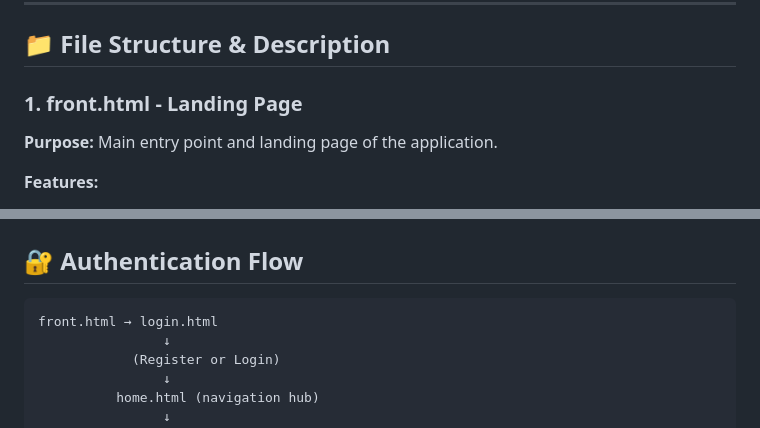
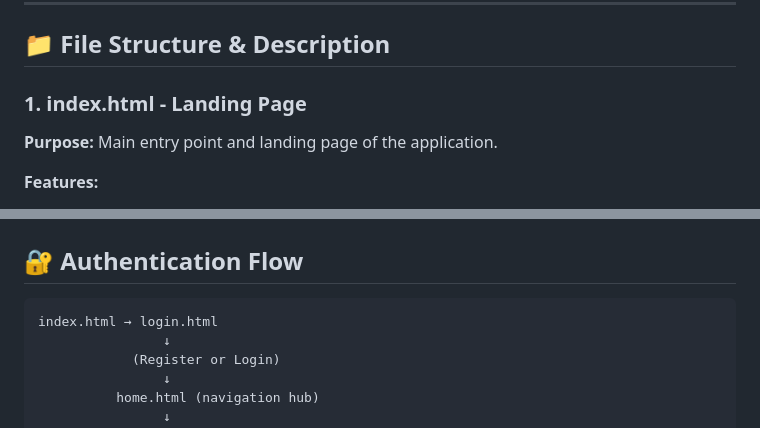
Before and after one commit to Akshitha-ns/Javascript_project, a Markdown page: README.MD, 2 parts joined by grey strips. GitHub-like rendering.

````diff
--- a/README.MD
+++ b/README.MD
@@ -21,7 +21,7 @@ The entire application uses browser's `localStorage` for data persistence and `s
 
 ## 📁 File Structure & Description
 
-### 1. **front.html** - Landing Page
+### 1. **index.html** - Landing Page
 **Purpose:** Main entry point and landing page of the application.
 
 **Features:**
@@ -269,7 +269,7 @@ The entire application uses browser's `localStorage` for data persistence and `s
 ## 🔐 Authentication Flow
 
 ```
-front.html → login.html
+index.html → login.html
                 ↓
             (Register or Login)
                 ↓
````
